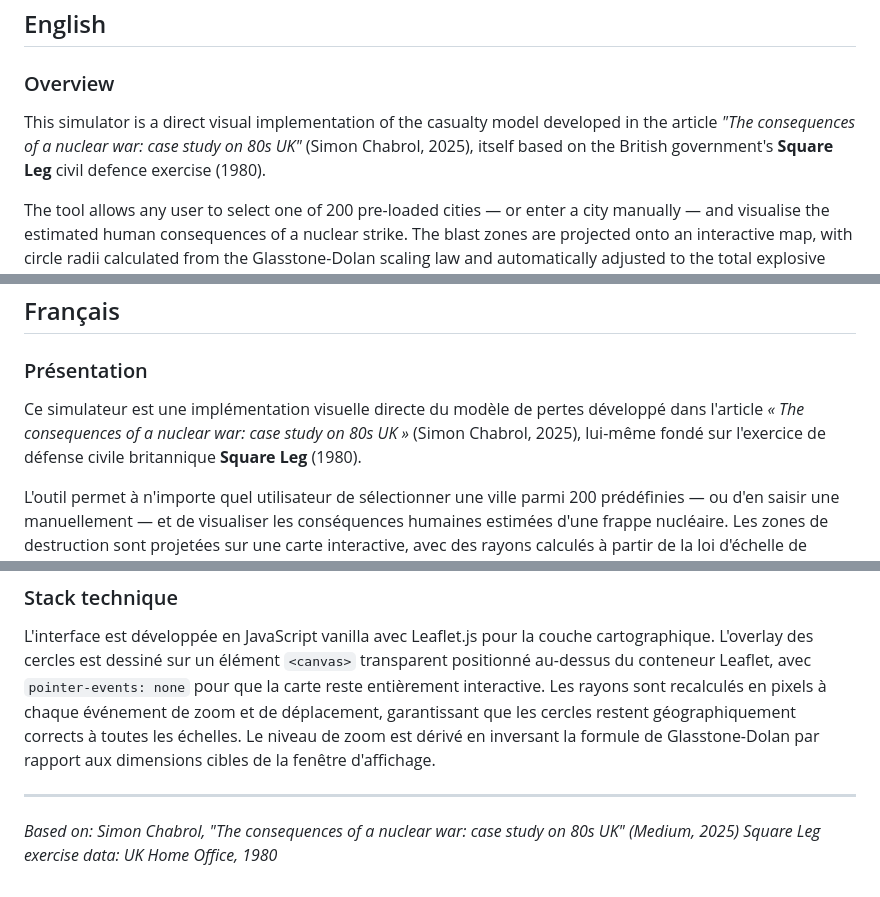
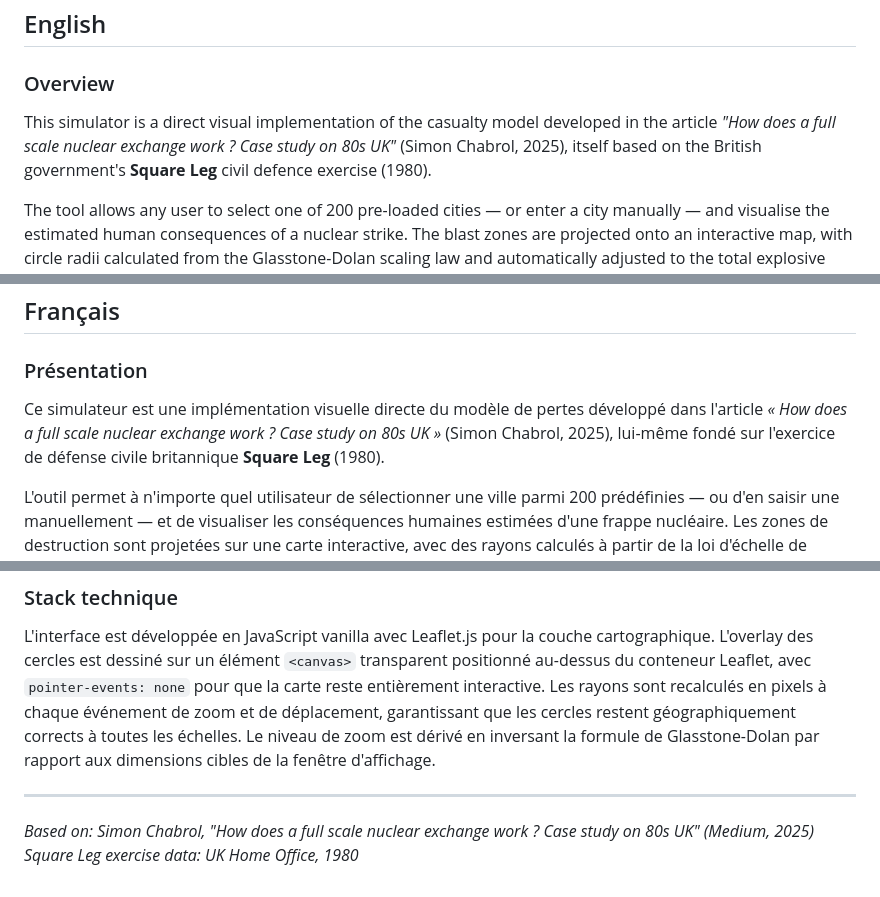
Before and after one commit to simonchabrol/nuclear-strike-simulator, a Markdown page: README.md, 3 parts joined by grey strips. Rendered like a GitHub page.

```diff
--- a/README.md
+++ b/README.md
@@ -4,7 +4,7 @@
 
 ### Overview
 
-This simulator is a direct visual implementation of the casualty model developed in the article *"The consequences of a nuclear war: case study on 80s UK"* (Simon Chabrol, 2025), itself based on the British government's **Square Leg** civil defence exercise (1980).
+This simulator is a direct visual implementation of the casualty model developed in the article *"How does a full scale nuclear exchange work ? Case study on 80s UK"* (Simon Chabrol, 2025), itself based on the British government's **Square Leg** civil defence exercise (1980).
 
 The tool allows any user to select one of 200 pre-loaded cities — or enter a city manually — and visualise the estimated human consequences of a nuclear strike. The blast zones are projected onto an interactive map, with circle radii calculated from the Glasstone-Dolan scaling law and automatically adjusted to the total explosive yield required by each city.
 
@@ -61,7 +61,7 @@ The interface is built in vanilla JavaScript using Leaflet.js for the map layer.
 
 ### Présentation
 
-Ce simulateur est une implémentation visuelle directe du modèle de pertes développé dans l'article *« The consequences of a nuclear war: case study on 80s UK »* (Simon Chabrol, 2025), lui-même fondé sur l'exercice de défense civile britannique **Square Leg** (1980).
+Ce simulateur est une implémentation visuelle directe du modèle de pertes développé dans l'article *« How does a full scale nuclear exchange work ? Case study on 80s UK »* (Simon Chabrol, 2025), lui-même fondé sur l'exercice de défense civile britannique **Square Leg** (1980).
 
 L'outil permet à n'importe quel utilisateur de sélectionner une ville parmi 200 prédéfinies — ou d'en saisir une manuellement — et de visualiser les conséquences humaines estimées d'une frappe nucléaire. Les zones de destruction sont projetées sur une carte interactive, avec des rayons calculés à partir de la loi d'échelle de Glasstone-Dolan et automatiquement ajustés à la puissance explosive totale requise par chaque ville.
 
@@ -114,5 +114,5 @@ L'interface est développée en JavaScript vanilla avec Leaflet.js pour la couch
 
 ---
 
-*Based on: Simon Chabrol, "The consequences of a nuclear war: case study on 80s UK" (Medium, 2025)*
+*Based on: Simon Chabrol, "How does a full scale nuclear exchange work ? Case study on 80s UK" (Medium, 2025)*
 *Square Leg exercise data: UK Home Office, 1980*
```
